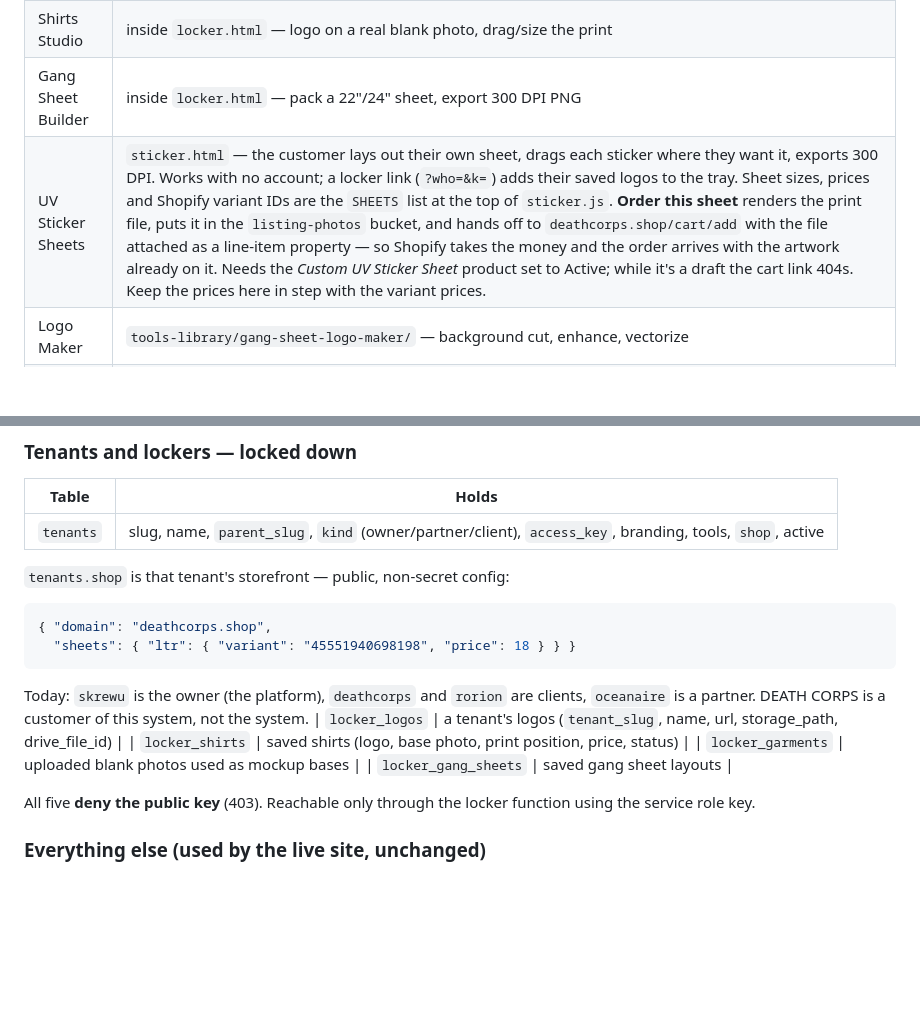
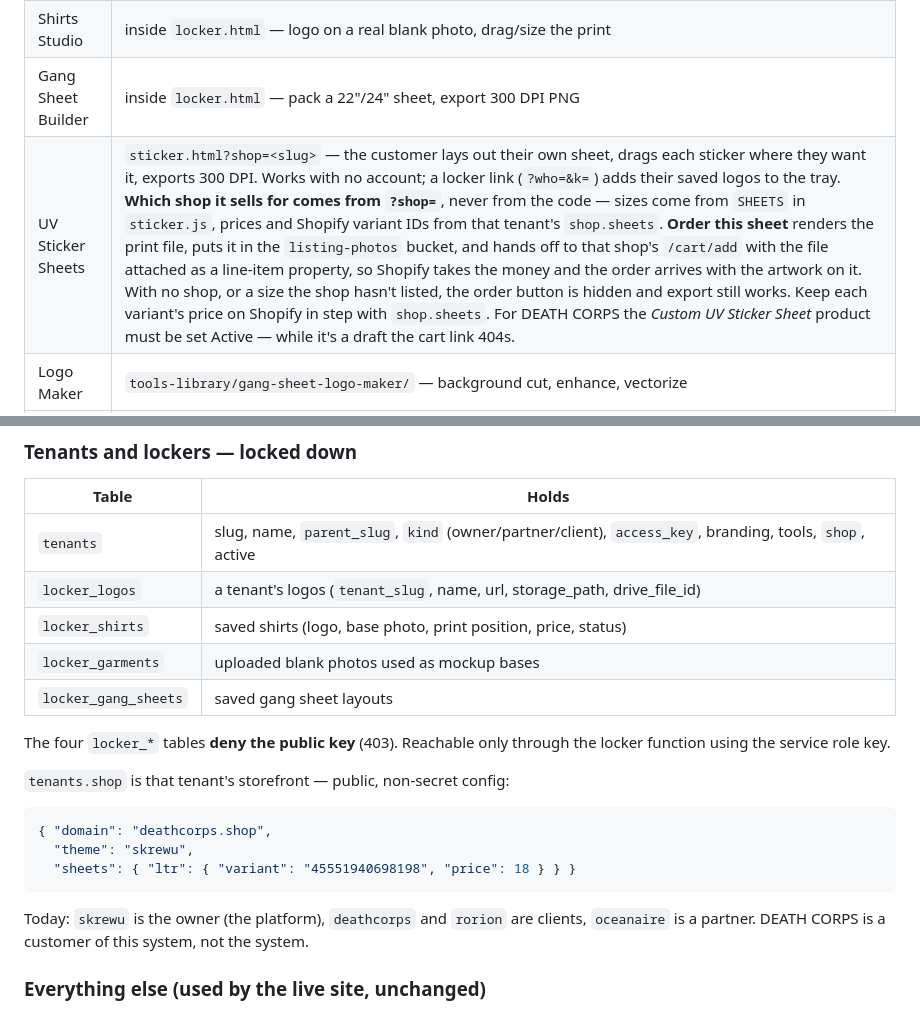
Before and after one commit to buyfabshit-lab/skrewu, a Markdown page: MANUAL.md, 2 parts joined by grey strips. GitHub-like rendering; blank space fills up the shorter version.

Commit message:
Fix the manual where it had gone wrong
The tenants section had prose dropped into the middle of a markdown table, so
the locker rows rendered as loose text. And the sticker entry still described
the version with deathcorps.shop compiled into it, which stopped being true
when a shop became something the tool asks for.

Co-Authored-By: Claude Opus 5 <noreply@anthropic.com>
Claude-Session: https://claude.ai/code/session_01UMcUq8Cjx4uQz2EFekEAjE

````diff
--- a/MANUAL.md
+++ b/MANUAL.md
@@ -87,7 +87,7 @@ and are reachable at `/api/<name>` (see `netlify.toml`).
 | Client Locker | `locker.html?who=<slug>&k=<access key>` |
 | Shirts Studio | inside `locker.html` — logo on a real blank photo, drag/size the print |
 | Gang Sheet Builder | inside `locker.html` — pack a 22"/24" sheet, export 300 DPI PNG |
-| UV Sticker Sheets | `sticker.html` — the customer lays out their own sheet, drags each sticker where they want it, exports 300 DPI. Works with no account; a locker link (`?who=&k=`) adds their saved logos to the tray. Sheet sizes, prices and Shopify variant IDs are the `SHEETS` list at the top of `sticker.js`. **Order this sheet** renders the print file, puts it in the `listing-photos` bucket, and hands off to `deathcorps.shop/cart/add` with the file attached as a line-item property — so Shopify takes the money and the order arrives with the artwork already on it. Needs the *Custom UV Sticker Sheet* product set to Active; while it's a draft the cart link 404s. Keep the prices here in step with the variant prices. |
+| UV Sticker Sheets | `sticker.html?shop=<slug>` — the customer lays out their own sheet, drags each sticker where they want it, exports 300 DPI. Works with no account; a locker link (`?who=&k=`) adds their saved logos to the tray. **Which shop it sells for comes from `?shop=`**, never from the code — sizes come from `SHEETS` in `sticker.js`, prices and Shopify variant IDs from that tenant's `shop.sheets`. **Order this sheet** renders the print file, puts it in the `listing-photos` bucket, and hands off to that shop's `/cart/add` with the file attached as a line-item property, so Shopify takes the money and the order arrives with the artwork on it. With no shop, or a size the shop hasn't listed, the order button is hidden and export still works. Keep each variant's price on Shopify in step with `shop.sheets`. For DEATH CORPS the *Custom UV Sticker Sheet* product must be set Active — while it's a draft the cart link 404s. |
 | Logo Maker | `tools-library/gang-sheet-logo-maker/` — background cut, enhance, vectorize |
 | Logo Vault | `tools-library/logo-vault/` — licensed art catalogue |
 
@@ -118,24 +118,25 @@ and are reachable at `/api/<name>` (see `netlify.toml`).
 | Table | Holds |
 |---|---|
 | `tenants` | slug, name, `parent_slug`, `kind` (owner/partner/client), `access_key`, branding, tools, `shop`, active |
+| `locker_logos` | a tenant's logos (`tenant_slug`, name, url, storage_path, drive_file_id) |
+| `locker_shirts` | saved shirts (logo, base photo, print position, price, status) |
+| `locker_garments` | uploaded blank photos used as mockup bases |
+| `locker_gang_sheets` | saved gang sheet layouts |
+
+The four `locker_*` tables **deny the public key** (403). Reachable only through
+the locker function using the service role key.
 
 `tenants.shop` is that tenant's storefront — public, non-secret config:
 
 ```jsonc
 { "domain": "deathcorps.shop",
+  "theme": "skrewu",
   "sheets": { "ltr": { "variant": "45551940698198", "price": 18 } } }
 ```
 
 Today: `skrewu` is the owner (the platform), `deathcorps` and `rorion` are
 clients, `oceanaire` is a partner. DEATH CORPS is a customer of this system,
 not the system.
-| `locker_logos` | a tenant's logos (`tenant_slug`, name, url, storage_path, drive_file_id) |
-| `locker_shirts` | saved shirts (logo, base photo, print position, price, status) |
-| `locker_garments` | uploaded blank photos used as mockup bases |
-| `locker_gang_sheets` | saved gang sheet layouts |
-
-All five **deny the public key** (403). Reachable only through the locker
-function using the service role key.
 
 ### Everything else (used by the live site, unchanged)
 `listings`, `bids`, `pins`, `pin_replies`, `join_requests`, `designs`,
````
